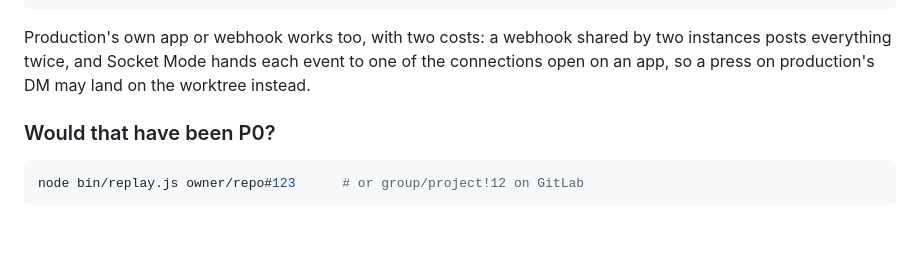
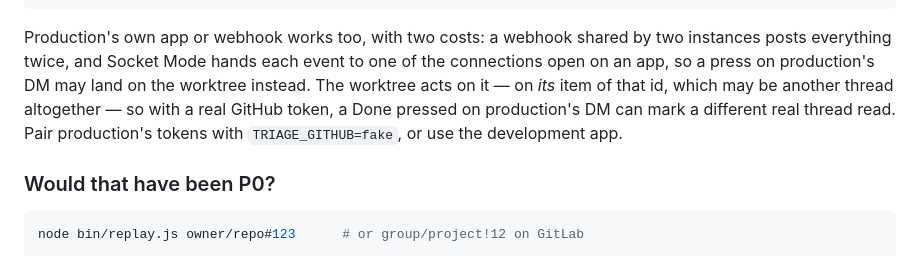
Before and after one commit to by-de-sine/triage, a Markdown page: CONTRIBUTING.md, the part around the change. GitHub-like rendering; blank space fills up the shorter version.

Commit message:
CONTRIBUTING: a press production's DM hands the worktree is acted on there, against the worktree's item of that id
Co-Authored-By: Claude Opus 5.5 <noreply@anthropic.com>

```diff
--- a/CONTRIBUTING.md
+++ b/CONTRIBUTING.md
@@ -174,7 +174,11 @@ SLACK_USER_ID=U…
 Production's own app or webhook works too, with two costs: a webhook shared
 by two instances posts everything twice, and Socket Mode hands each event to
 one of the connections open on an app, so a press on production's DM may
-land on the worktree instead.
+land on the worktree instead. The worktree acts on it — on *its* item of
+that id, which may be another thread altogether — so with a real GitHub
+token, a Done pressed on production's DM can mark a different real thread
+read. Pair production's tokens with `TRIAGE_GITHUB=fake`, or use the
+development app.
 
 ### Would that have been P0?
 
```
